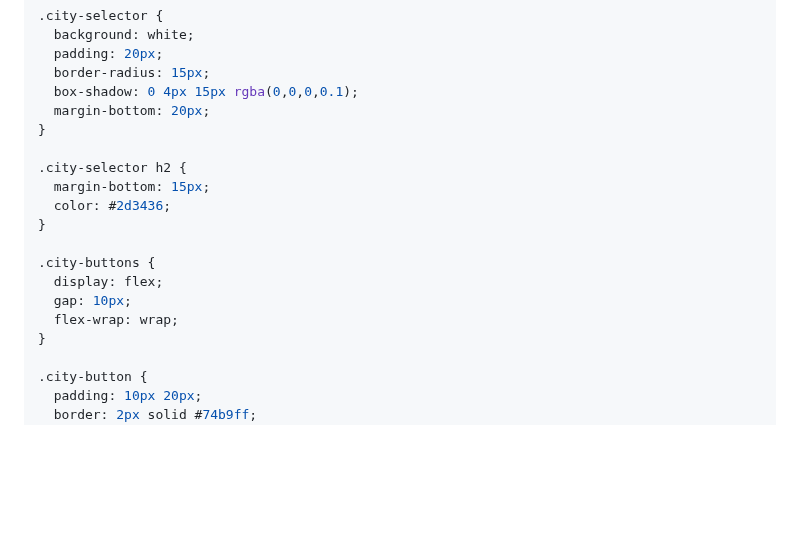
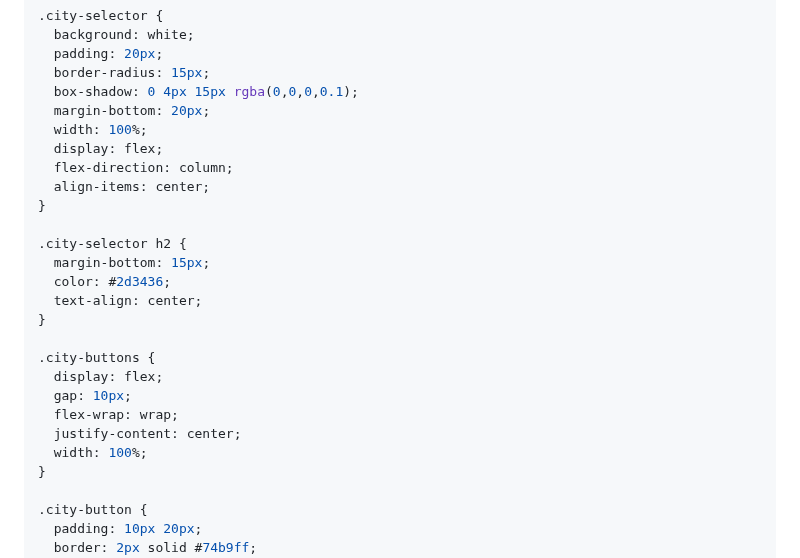
Before and after one commit to dv0retsky/js-tutorial, a Markdown page: JS38_React/JS38_React.md, the part around one of its changes. Rendered like a GitHub page; blank space fills up the shorter version.

```diff
--- a/JS38_React/JS38_React.md
+++ b/JS38_React/JS38_React.md
@@ -388,17 +396,24 @@ body {
   border-radius: 15px;
   box-shadow: 0 4px 15px rgba(0,0,0,0.1);
   margin-bottom: 20px;
+  width: 100%;
+  display: flex;
+  flex-direction: column;
+  align-items: center;
 }
 
 .city-selector h2 {
   margin-bottom: 15px;
   color: #2d3436;
+  text-align: center;
 }
 
 .city-buttons {
   display: flex;
   gap: 10px;
   flex-wrap: wrap;
+  justify-content: center;
+  width: 100%;
 }
 
 .city-button {
```
Also changed, not shown: other parts of JS38_React/JS38_React.md (+48 -15 lines).
